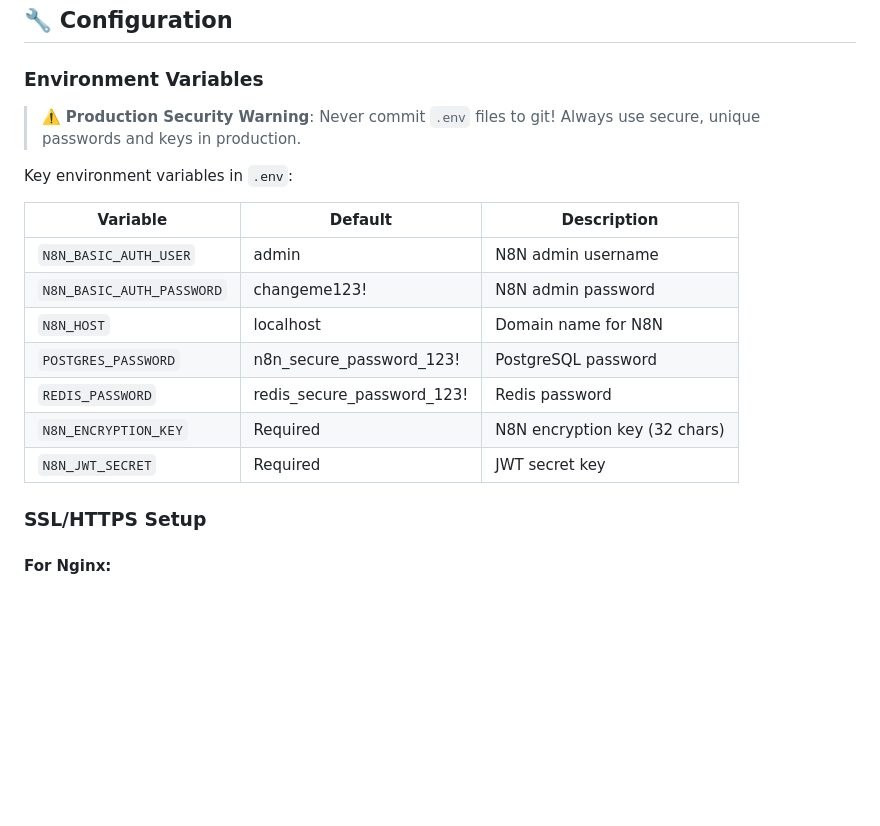
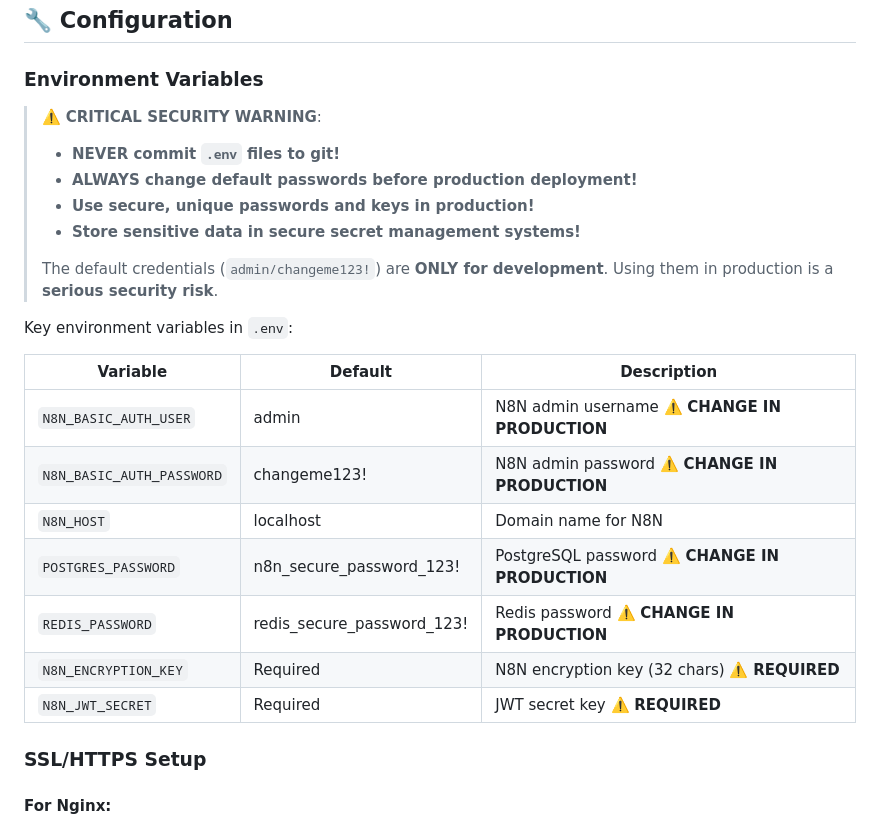
Before and after one commit to ramcana/n8n-r8, a Markdown page: README.md, the part around one of its changes. GitHub-like rendering; blank space fills up the shorter version.

```diff
--- a/README.md
+++ b/README.md
@@ -233,19 +268,25 @@ cd nodes && ./scripts/build.sh build
 
 ### Environment Variables
 
-> ⚠️ **Production Security Warning**: Never commit `.env` files to git! Always use secure, unique passwords and keys in production.
+> ⚠️ **CRITICAL SECURITY WARNING**:
+> - **NEVER commit `.env` files to git!**
+> - **ALWAYS change default passwords before production deployment!**
+> - **Use secure, unique passwords and keys in production!**
+> - **Store sensitive data in secure secret management systems!**
+>
+> The default credentials (`admin/changeme123!`) are **ONLY for development**. Using them in production is a **serious security risk**.
 
 Key environment variables in `.env`:
 
 | Variable | Default | Description |
 |----------|---------|-------------|
-| `N8N_BASIC_AUTH_USER` | admin | N8N admin username |
-| `N8N_BASIC_AUTH_PASSWORD` | changeme123! | N8N admin password |
+| `N8N_BASIC_AUTH_USER` | admin | N8N admin username ⚠️ **CHANGE IN PRODUCTION** |
+| `N8N_BASIC_AUTH_PASSWORD` | changeme123! | N8N admin password ⚠️ **CHANGE IN PRODUCTION** |
 | `N8N_HOST` | localhost | Domain name for N8N |
-| `POSTGRES_PASSWORD` | n8n_secure_password_123! | PostgreSQL password |
-| `REDIS_PASSWORD` | redis_secure_password_123! | Redis password |
-| `N8N_ENCRYPTION_KEY` | Required | N8N encryption key (32 chars) |
-| `N8N_JWT_SECRET` | Required | JWT secret key |
+| `POSTGRES_PASSWORD` | n8n_secure_password_123! | PostgreSQL password ⚠️ **CHANGE IN PRODUCTION** |
+| `REDIS_PASSWORD` | redis_secure_password_123! | Redis password ⚠️ **CHANGE IN PRODUCTION** |
+| `N8N_ENCRYPTION_KEY` | Required | N8N encryption key (32 chars) ⚠️ **REQUIRED** |
+| `N8N_JWT_SECRET` | Required | JWT secret key ⚠️ **REQUIRED** |
 
 ### SSL/HTTPS Setup
 
```
Also changed, not shown: other parts of README.md (+48 -13 lines).
